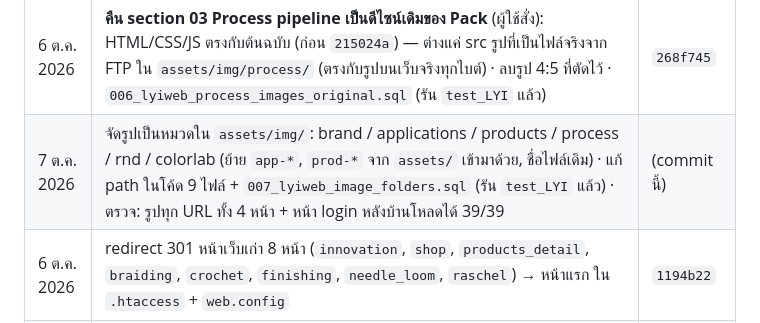
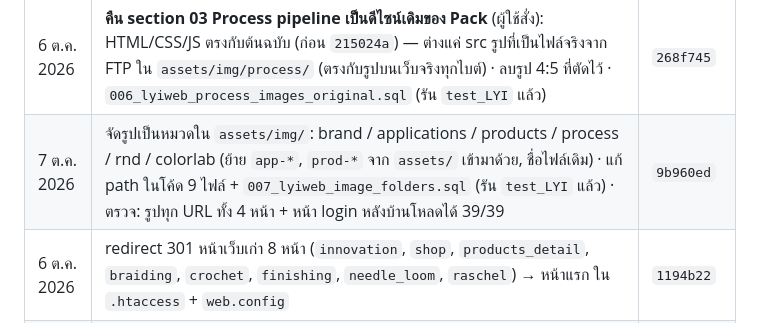
Before and after one commit to topaotop/lyindustries-new, a Markdown page: PROJECT_STATUS.md, the part around the change. GitHub-like rendering.

Commit message:
PROJECT_STATUS: record commit hash for image folders
Co-Authored-By: Claude Opus 5.5 <noreply@anthropic.com>

```diff
--- a/PROJECT_STATUS.md
+++ b/PROJECT_STATUS.md
@@ -41,7 +41,7 @@
 | 6 ต.ค. 2026 | หลังบ้าน: ใส่ไอคอนในแท็บหน้า (บ้าน / ตึกโรงงาน / ม้วนเทป / ซองจดหมาย / footer) ชุดเดียวกับ sidebar, แท็บที่เลือกไอคอนสีส้ม (ผู้ใช้ขอ) | `56b7f48` |
 | 6 ต.ค. 2026 | หลังบ้าน: เมนูย่อยรายส่วนในหน้าแก้ข้อความ (ทั้งหมด / SEO / แต่ละ section พร้อมจำนวนข้อความ) — กดแล้วแสดงเฉพาะส่วนนั้น (หน้าแรก 10,056px → 1,658px), ค้นหาค้นทุกส่วนอัตโนมัติ, จำส่วนที่เลือกหลังบันทึก/โหลดใหม่ (ผู้ใช้ขอ — แก้ปัญหาหน้ายาว) | `32cf5c1` |
 | 6 ต.ค. 2026 | **คืน section 03 Process pipeline เป็นดีไซน์เดิมของ Pack** (ผู้ใช้สั่ง): HTML/CSS/JS ตรงกับต้นฉบับ (ก่อน `215024a`) — ต่างแค่ src รูปที่เป็นไฟล์จริงจาก FTP ใน `assets/img/process/` (ตรงกับรูปบนเว็บจริงทุกไบต์) · ลบรูป 4:5 ที่ตัดไว้ · `006_lyiweb_process_images_original.sql` (รัน `test_LYI` แล้ว) | `268f745` |
-| 7 ต.ค. 2026 | จัดรูปเป็นหมวดใน `assets/img/`: brand / applications / products / process / rnd / colorlab (ย้าย `app-*`, `prod-*` จาก `assets/` เข้ามาด้วย, ชื่อไฟล์เดิม) · แก้ path ในโค้ด 9 ไฟล์ + `007_lyiweb_image_folders.sql` (รัน `test_LYI` แล้ว) · ตรวจ: รูปทุก URL ทั้ง 4 หน้า + หน้า login หลังบ้านโหลดได้ 39/39 | (commit นี้) |
+| 7 ต.ค. 2026 | จัดรูปเป็นหมวดใน `assets/img/`: brand / applications / products / process / rnd / colorlab (ย้าย `app-*`, `prod-*` จาก `assets/` เข้ามาด้วย, ชื่อไฟล์เดิม) · แก้ path ในโค้ด 9 ไฟล์ + `007_lyiweb_image_folders.sql` (รัน `test_LYI` แล้ว) · ตรวจ: รูปทุก URL ทั้ง 4 หน้า + หน้า login หลังบ้านโหลดได้ 39/39 | `9b960ed` |
 | 6 ต.ค. 2026 | redirect 301 หน้าเว็บเก่า 8 หน้า (`innovation`, `shop`, `products_detail`, `braiding`, `crochet`, `finishing`, `needle_loom`, `raschel`) → หน้าแรก ใน `.htaccess` + `web.config` | `1194b22` |
 | 6 ต.ค. 2026 | แก้ภาพ process 5 ภาพ + วิดีโอ hero โหลดไม่ขึ้นเมื่อเปิดจากในบริษัท: เปลี่ยน URL จาก `lyindustries.com` เป็น `www.lyindustries.com` (สาเหตุ: DNS ของ AD ในบริษัท ชี้ `lyindustries.com` ไป DC1) | `5d3b8e4` |
 
```
